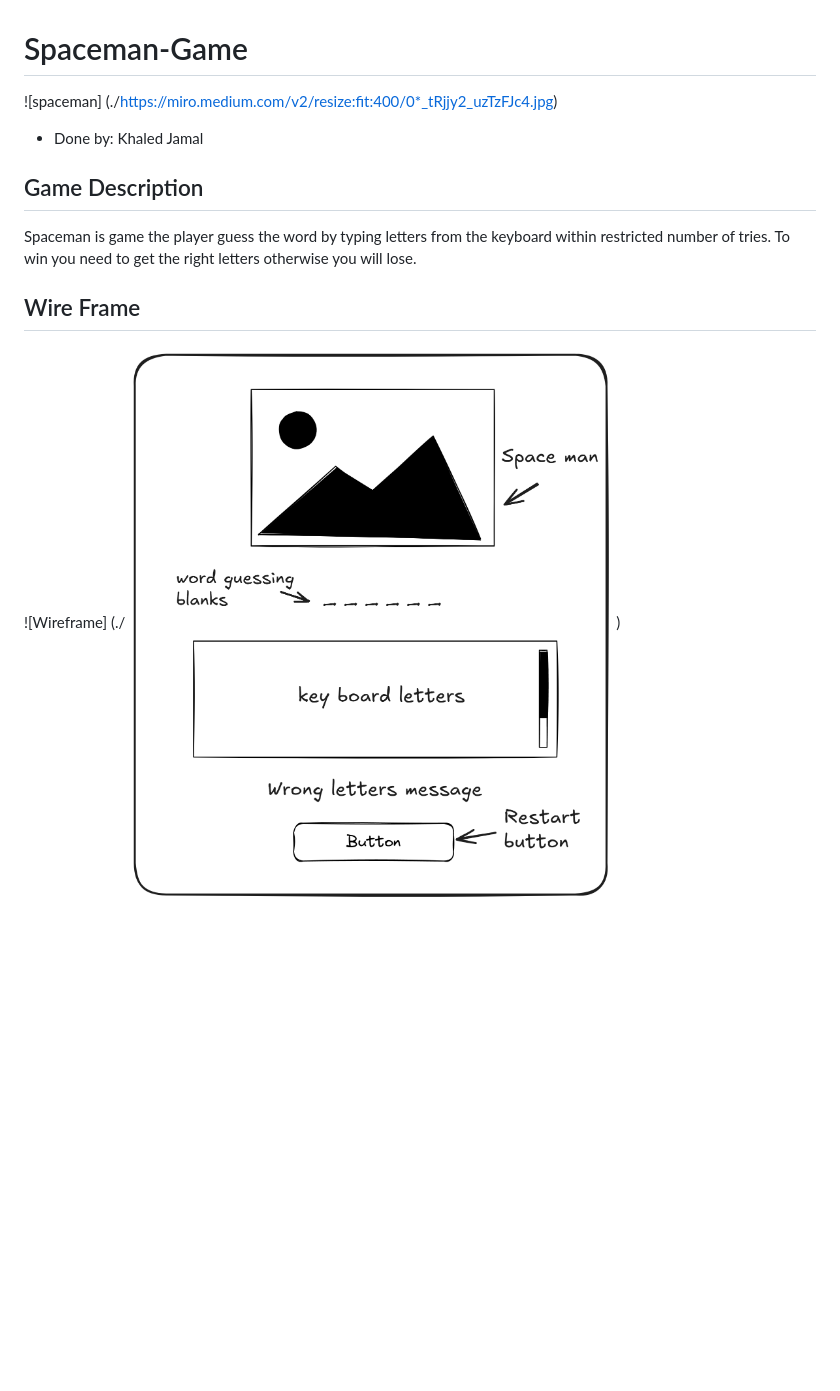
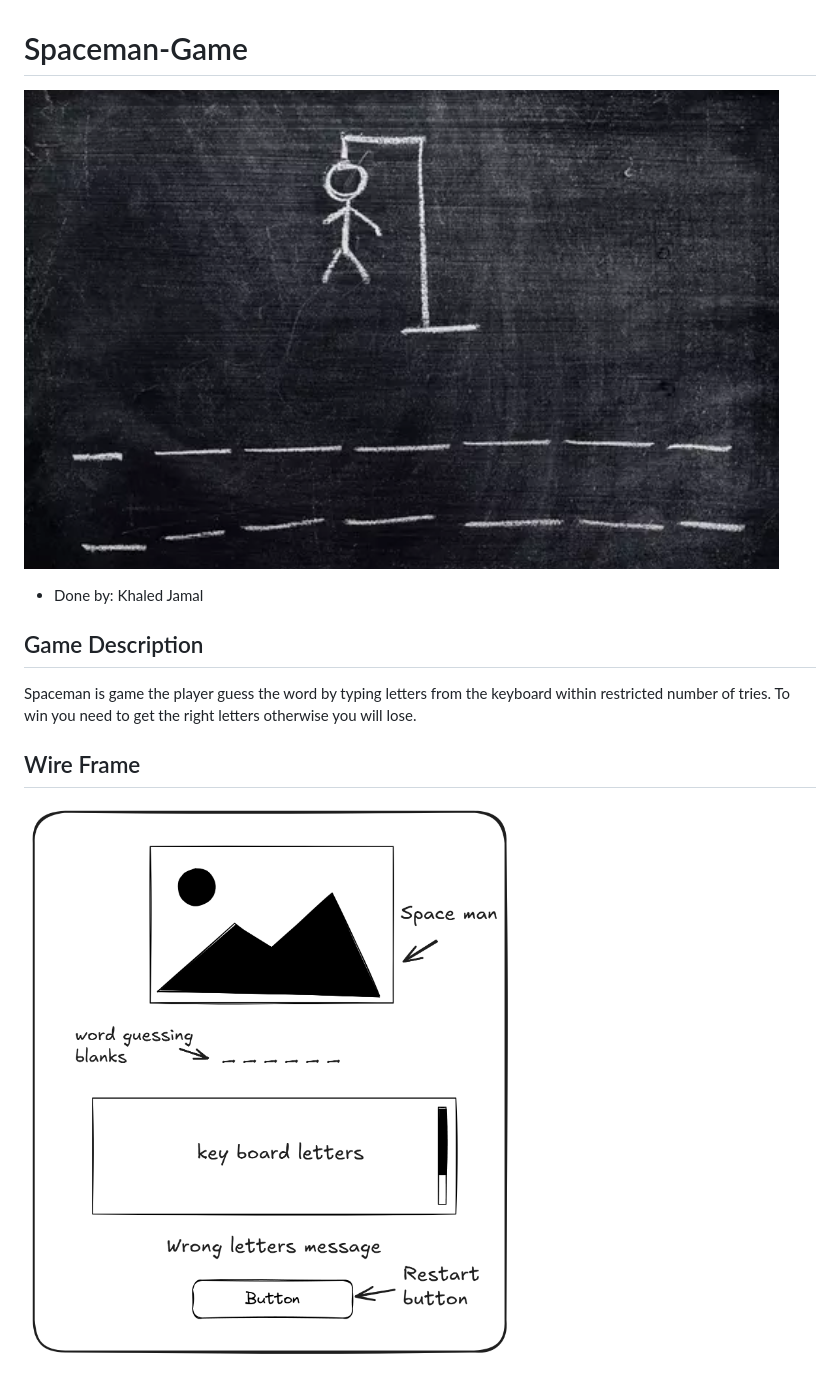
Before and after one commit to k7dbh/Spaceman-Game, a Markdown page: README.md, the part around the change. GitHub-like rendering; pictures changed too: pictures/image copy.png (added); blank space fills up the shorter version.

Commit message:
updating readme with wireframe

```diff
--- a/README.md
+++ b/README.md
@@ -1,6 +1,6 @@
 # Spaceman-Game
 
-![spaceman] (./https://miro.medium.com/v2/resize:fit:400/0*_tRjjy2_uzTzFJc4.jpg)
+![spaceman](/pictures/image%20copy.png)
 - Done by: Khaled Jamal
 
 ## Game Description
@@ -9,4 +9,4 @@ Spaceman is game the player guess the word by typing letters from the keyboard w
 
 ## Wire Frame
 
-![Wireframe] (./![alt text](image.png))
+![wireframe](/pictures/image.png)
```
Also changed, not shown: pictures/image.png (renamed from image.png).
